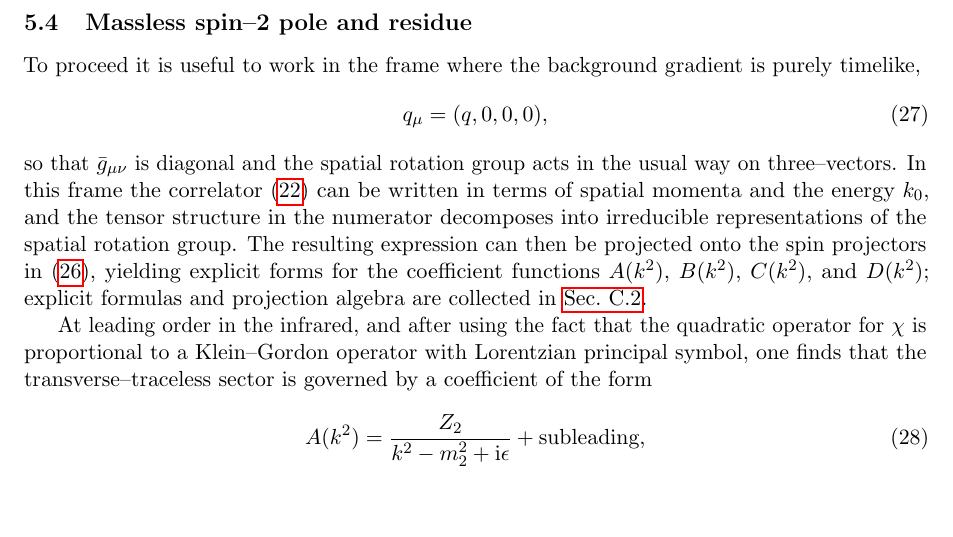
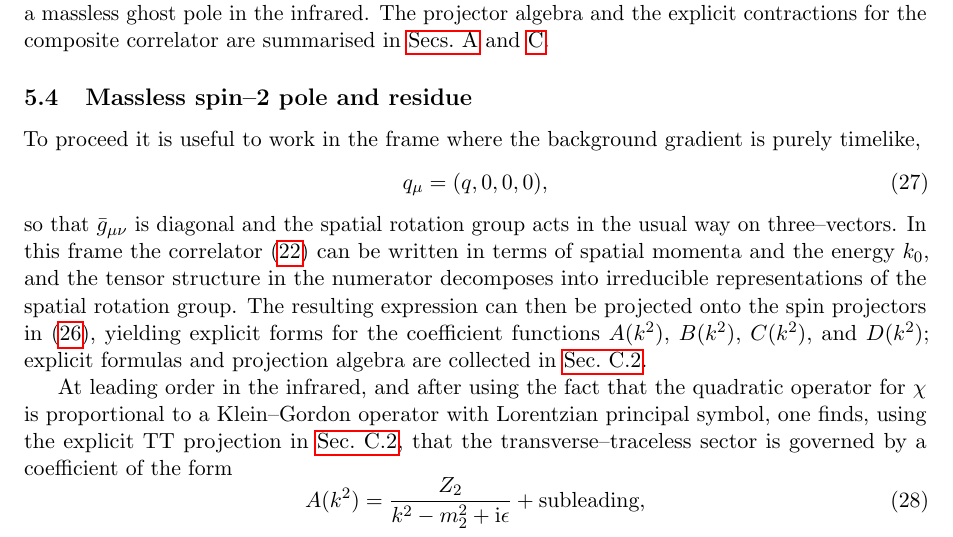
Before and after one commit to engmoeidh/PFGM-CompositeGraviton, a LaTeX paper (tex/main.tex): part of page 9 of 24, cut at the place of the change, the shorter picture padded with empty space. Compiled offline with pdfLaTeX.

Commit message:
Tighten Section 5 by cross-referencing appendices and remove CAS mention

```diff
--- a/tex/main.tex
+++ b/tex/main.tex
@@ -563,7 +563,9 @@ structure of the theory.
 Our goal is to identify the part of the correlator that projects onto
 \(\mathcal{P}^{(2)}_{\mu\nu\rho\sigma}\) and to show that \(A(k^2)\) contains a
 massless pole of positive residue, while the remaining coefficients do not
-develop a massless ghost pole in the infrared.
+develop a massless ghost pole in the infrared.  The projector algebra and
+the explicit contractions for the composite correlator are summarised in
+\cref{app:conventions_projectors,app:hh_correlator}.
 
 \subsection{Massless spin--2 pole and residue}
 \label{subsec:spin2_massless_pole}
@@ -585,8 +587,9 @@ and projection algebra are collected in \cref{app:hh_spin_coeffs}.
 
 At leading order in the infrared, and after using the fact that the quadratic
 operator for \(\chi\) is proportional to a Klein--Gordon operator with
-Lorentzian principal symbol, one finds that the transverse--traceless sector is
-governed by a coefficient of the form
+Lorentzian principal symbol, one finds, using the explicit TT projection in
+\cref{app:hh_spin_coeffs}, that the transverse--traceless sector is governed
+by a coefficient of the form
 \begin{equation}
   A(k^2)
   = \frac{Z_2}{k^2 - m_2^2 + \mathrm{i}\epsilon}
```
Also changed, not shown: tex/main.tex (2 more changed lines).
